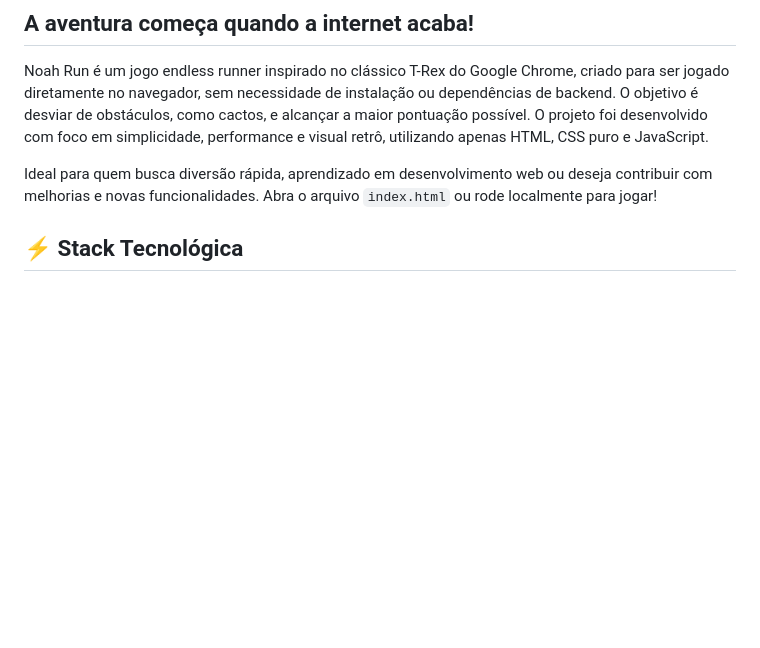
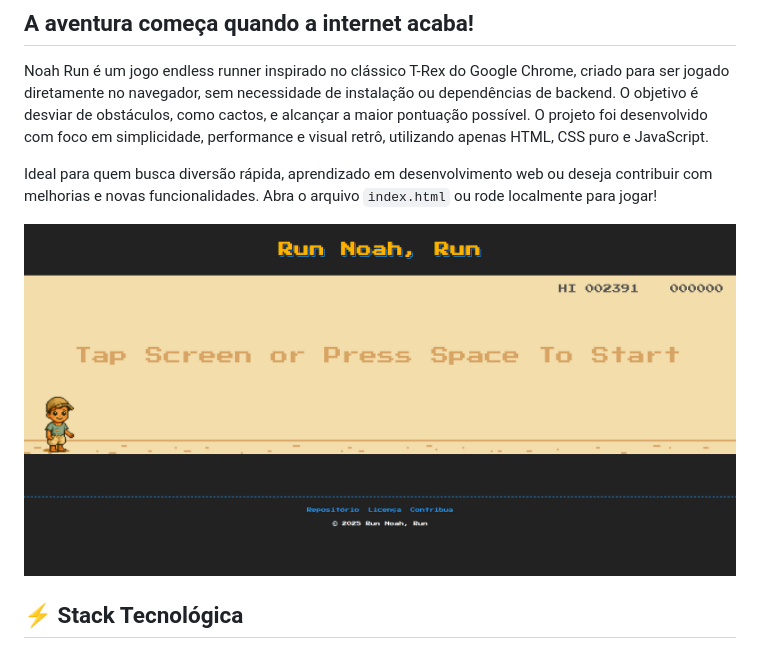
Before and after one commit to stanleygomes/noah-run, a Markdown page: README.md, the part around the change. GitHub-like rendering; pictures changed too: assets/images/banner.png (added); blank space fills up the shorter version.

Commit message:
docs: banner com print do jogo no readme

```diff
--- a/README.md
+++ b/README.md
@@ -7,11 +7,9 @@ Noah Run é um jogo endless runner inspirado no clássico T-Rex do Google Chrome
 
 Ideal para quem busca diversão rápida, aprendizado em desenvolvimento web ou deseja contribuir com melhorias e novas funcionalidades. Abra o arquivo `index.html` ou rode localmente para jogar!
 
-<!--
 <div align="center">
-  <img src="assets/images/logo-banner.png" alt="Logo" />
+  <img src="assets/images/banner.png" alt="banner" />
 </div>
--->
 
 ## ⚡ Stack Tecnológica
 
```
